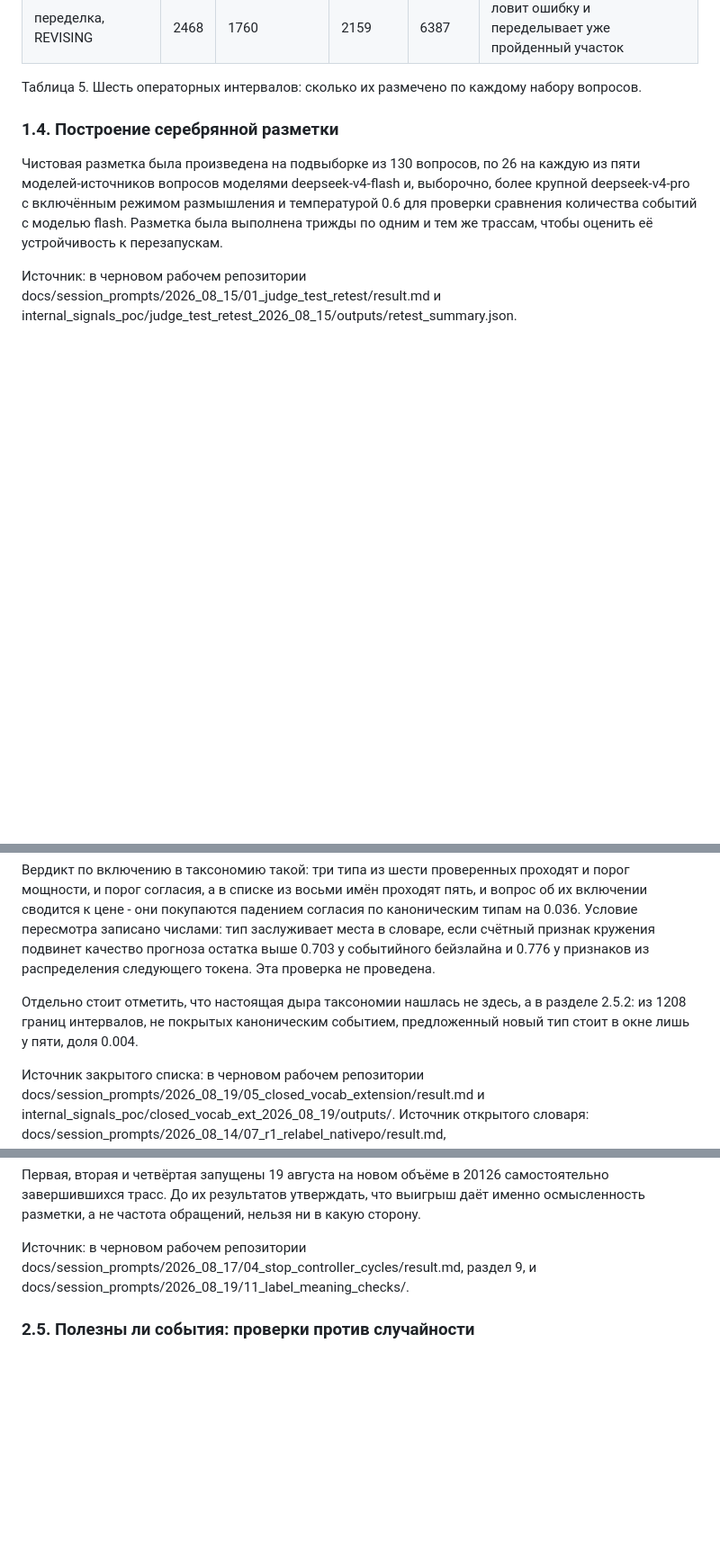
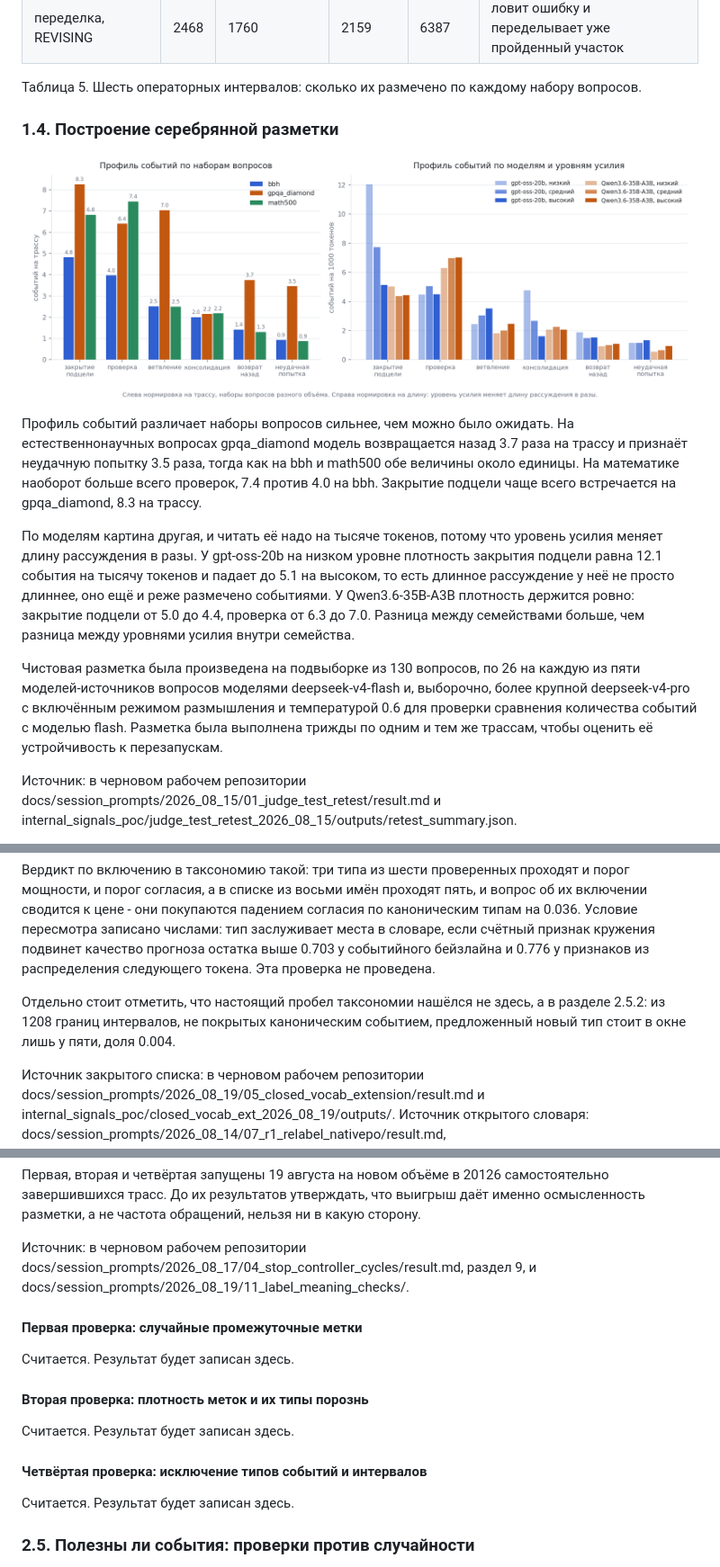
Before and after one commit to karpovilia/reasoning, a Markdown page: docs/reports/report_2026_08_18.md, 3 parts joined by grey strips. Shown at 90% size. Rendered like a GitHub page; pictures changed too: docs/assets/fig_events_profile.png (added); blank space fills up the shorter version.

Commit message:
Барчарты профиля событий, наклонная шапка широких таблиц, расшифрован разбор про управляющий контур, вход в режим назван кандидатом

```diff
--- a/docs/reports/report_2026_08_18.md
+++ b/docs/reports/report_2026_08_18.md
@@ -144,6 +144,12 @@
 Таблица 5. Шесть операторных интервалов: сколько их размечено по каждому набору вопросов.
 ### 1.4. Построение серебрянной разметки
 
+![Профиль событий по наборам вопросов, по моделям и уровням усилия](../assets/fig_events_profile.png)
+
+Профиль событий различает наборы вопросов сильнее, чем можно было ожидать. На естественнонаучных вопросах gpqa_diamond модель возвращается назад 3.7 раза на трассу и признаёт неудачную попытку 3.5 раза, тогда как на bbh и math500 обе величины около единицы. На математике наоборот больше всего проверок, 7.4 против 4.0 на bbh. Закрытие подцели чаще всего встречается на gpqa_diamond, 8.3 на трассу.
+
+По моделям картина другая, и читать её надо на тысяче токенов, потому что уровень усилия меняет длину рассуждения в разы. У gpt-oss-20b на низком уровне плотность закрытия подцели равна 12.1 события на тысячу токенов и падает до 5.1 на высоком, то есть длинное рассуждение у неё не просто длиннее, оно ещё и реже размечено событиями. У Qwen3.6-35B-A3B плотность держится ровно: закрытие подцели от 5.0 до 4.4, проверка от 6.3 до 7.0. Разница между семействами больше, чем разница между уровнями усилия внутри семейства.
+
 Чистовая разметка была произведена на подвыборке из 130 вопросов, по 26 на каждую из пяти моделей-источников вопросов моделями deepseek-v4-flash и, выборочно, более крупной deepseek-v4-pro с включённым режимом размышления и температурой 0.6 для проверки сравнения количества событий с моделью flash. Разметка была выполнена трижды по одним и тем же трассам, чтобы оценить её устройчивость к перезапускам.
 
 Источник: в черновом рабочем репозитории docs/session_prompts/2026_08_15/01_judge_test_retest/result.md и internal_signals_poc/judge_test_retest_2026_08_15/outputs/retest_summary.json.
@@ -270,7 +276,7 @@
 
 Вердикт по включению в таксономию такой: три типа из шести проверенных проходят и порог мощности, и порог согласия, а в списке из восьми имён проходят пять, и вопрос об их включении сводится к цене - они покупаются падением согласия по каноническим типам на 0.036. Условие пересмотра записано числами: тип заслуживает места в словаре, если счётный признак кружения подвинет качество прогноза остатка выше 0.703 у событийного бейзлайна и 0.776 у признаков из распределения следующего токена. Эта проверка не проведена.
 
-Отдельно стоит отметить, что настоящая дыра таксономии нашлась не здесь, а в разделе 2.5.2: из 1208 границ интервалов, не покрытых каноническим событием, предложенный новый тип стоит в окне лишь у пяти, доля 0.004.
+Отдельно стоит отметить, что настоящий пробел таксономии нашёлся не здесь, а в разделе 2.5.2: из 1208 границ интервалов, не покрытых каноническим событием, предложенный новый тип стоит в окне лишь у пяти, доля 0.004.
 
 Источник закрытого списка: в черновом рабочем репозитории docs/session_prompts/2026_08_19/05_closed_vocab_extension/result.md и internal_signals_poc/closed_vocab_ext_2026_08_19/outputs/. Источник открытого словаря: docs/session_prompts/2026_08_14/07_r1_relabel_nativepo/result.md, docs/session_prompts/2026_08_14/13_relabel_remaining/result.md, internal_signals_poc/relabel_remaining_2026_08_14/outputs/manifest_r1.json, internal_signals_poc/lora_judge_2026_08_15/PREREGISTRATION.md, раздел про источник промпта. Сводок открытого словаря по повторам уровней усилия и по трассам моделей 30B в репозитории нет, их числа получены прямым обходом файлов разметки.
 
@@ -336,6 +342,18 @@
 
 Источник: в черновом рабочем репозитории docs/session_prompts/2026_08_17/04_stop_controller_cycles/result.md, раздел 9, и docs/session_prompts/2026_08_19/11_label_meaning_checks/.
 
+#### Первая проверка: случайные промежуточные метки
+
+Считается. Результат будет записан здесь.
+
+#### Вторая проверка: плотность меток и их типы порознь
+
+Считается. Результат будет записан здесь.
+
+#### Четвёртая проверка: исключение типов событий и интервалов
+
+Считается. Результат будет записан здесь.
+
 ### 2.5. Полезны ли события: проверки против случайности
 
 Разметка есть, но сама по себе она ничего не доказывает. Прежде чем строить на событиях прогноз и управление, надо было убедиться, что типы событий несут информацию сверх простого расписания моментов.
```
Also changed, not shown: other parts of docs/reports/report_2026_08_18.md (+5 -5 lines), 3 other files.
